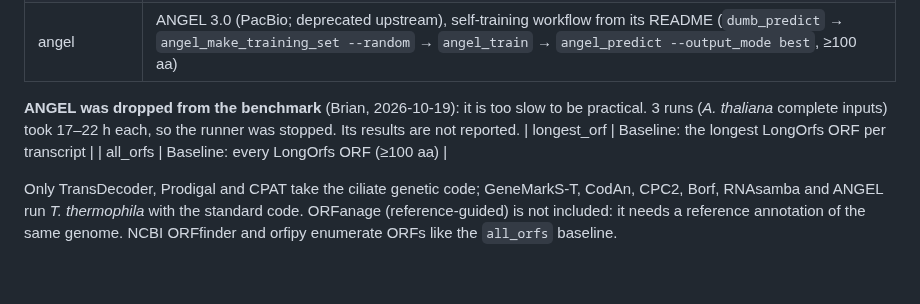
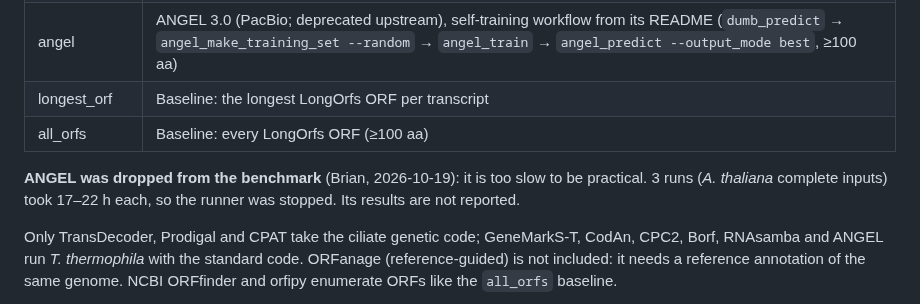
Before and after one commit to TransDecoder/TransDecoderPaper, a Markdown page: benchmark_v2/README.md, the part around the change. Drawn GitHub-style; blank space fills up the shorter version.

Commit message:
benchmark README: move ANGEL note below the tools table
Co-Authored-By: Claude Opus 5.5 (1M context) <noreply@anthropic.com>

```diff
--- a/benchmark_v2/README.md
+++ b/benchmark_v2/README.md
@@ -68,10 +68,10 @@ Stranded inputs are run strand-specifically:
 | borf | Borf 1.2, defaults (`-s` when unstranded) |
 | rnasamba | RNAsamba 0.2.5 with the authors' human weights (full-length / partial). Forward strand only, so stranded inputs only; proteins mapped back to transcript coordinates |
 | angel | ANGEL 3.0 (PacBio; deprecated upstream), self-training workflow from its README (`dumb_predict` → `angel_make_training_set --random` → `angel_train` → `angel_predict --output_mode best`, ≥100 aa) |
+| longest_orf | Baseline: the longest LongOrfs ORF per transcript |
+| all_orfs | Baseline: every LongOrfs ORF (≥100 aa) |
 
 **ANGEL was dropped from the benchmark** (Brian, 2026-10-19): it is too slow to be practical. 3 runs (*A. thaliana* complete inputs) took 17–22 h each, so the runner was stopped. Its results are not reported.
-| longest_orf | Baseline: the longest LongOrfs ORF per transcript |
-| all_orfs | Baseline: every LongOrfs ORF (≥100 aa) |
 
 Only TransDecoder, Prodigal and CPAT take the ciliate genetic code; GeneMarkS-T, CodAn, CPC2, Borf, RNAsamba and ANGEL run *T. thermophila* with the standard code.
 ORFanage (reference-guided) is not included: it needs a reference annotation of the same genome. NCBI ORFfinder and orfipy enumerate ORFs like the `all_orfs` baseline.
```
